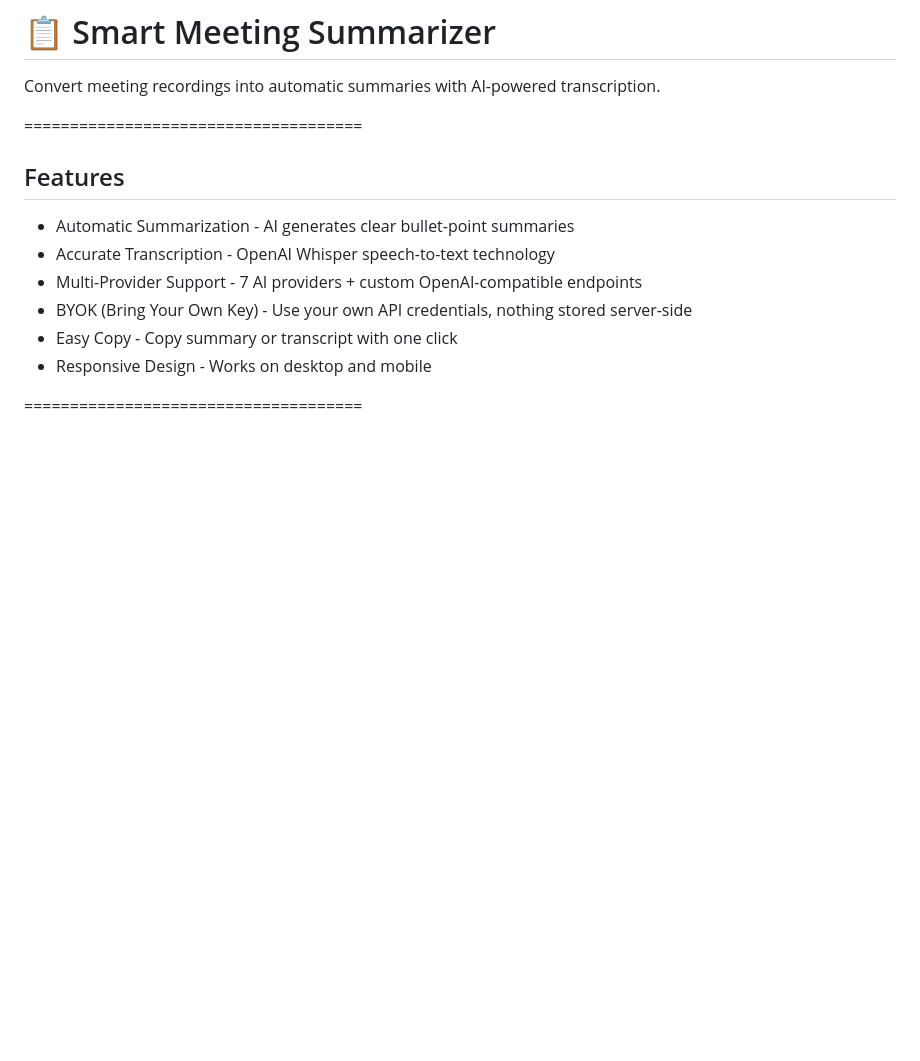
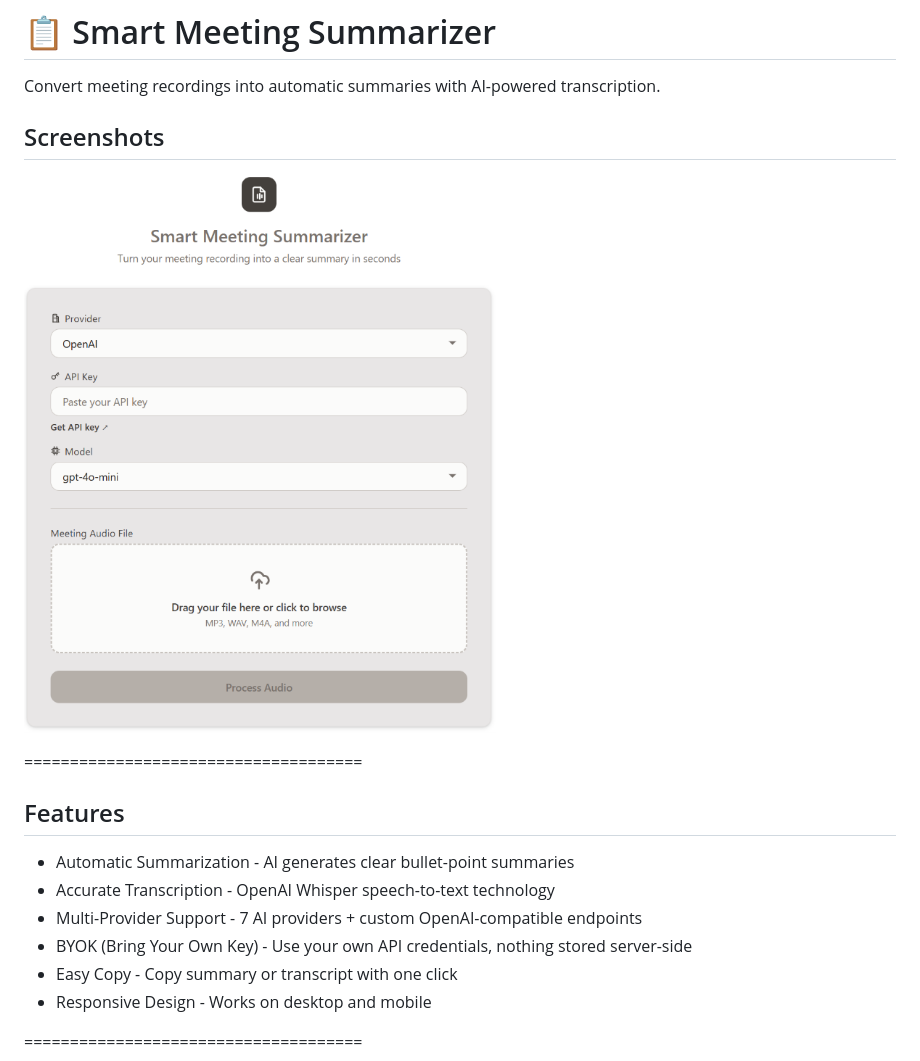
Before and after one commit to RuefAbahussain/SmartMeetingSummarizer, a Markdown page: README.md, the part around the change. Drawn GitHub-style; blank space fills up the shorter version.

Commit message:
Add screenshots to README
Add screenshots section with main interface image.

```diff
--- a/README.md
+++ b/README.md
@@ -1,6 +1,10 @@
 # 📋 Smart Meeting Summarizer
 
 Convert meeting recordings into automatic summaries with AI-powered transcription.
+
+## Screenshots
+
+![Main Interface](screenshot.png)
 
 =====================================
 
```
